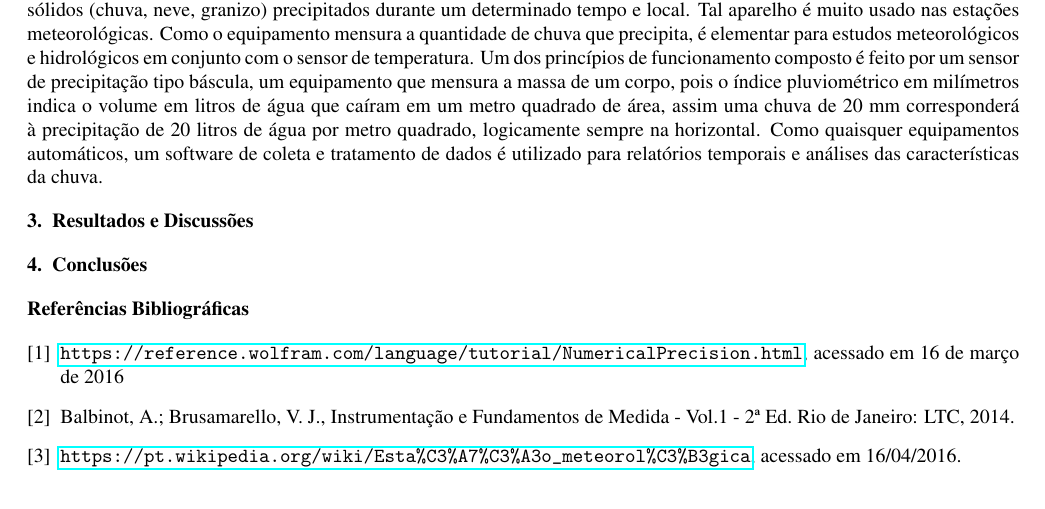
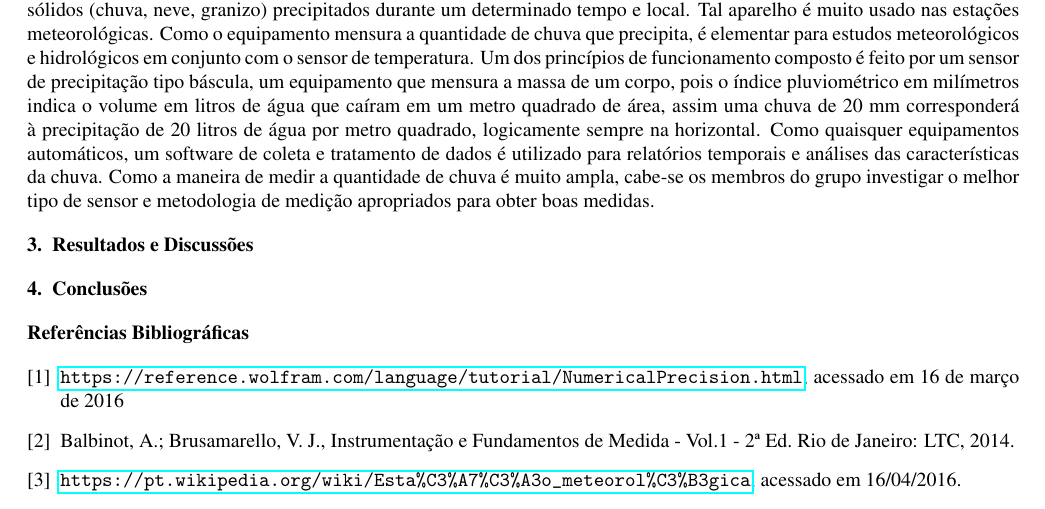
Before and after one commit to Rogiel/ufrgs-instrumentacao-projeto, a LaTeX document (Relatório/Anteprojeto.tex): part of page 2 of 2, cut so that both start at the same text. Compiled offline with pdfLaTeX.

Commit message:
Pluviômetro1

```diff
--- a/Relatório/Anteprojeto.tex
+++ b/Relatório/Anteprojeto.tex
@@ -58,7 +58,7 @@ O anemômetro é um instrumento que mede a velocidade do vento horizontal. Os an
 Como forma de medir a
 
 \section{Pluviômetro}
-O pluviômetro é um dispositivo de meteorologia usado para recolher e medir, em milímetros, a quantidade de líquidos ou sólidos (chuva, neve, granizo) precipitados durante um determinado tempo e local. Tal aparelho é muito usado nas estações meteorológicas. Como o equipamento mensura a quantidade de chuva que precipita, é elementar para estudos meteorológicos e hidrológicos em conjunto com o sensor de temperatura. Um dos princípios de funcionamento composto é feito por um sensor de precipitação tipo báscula, um equipamento que mensura a massa de um corpo, pois o índice pluviométrico em milímetros indica o volume em litros de água que caíram em um metro quadrado de área, assim uma chuva de 20 mm corresponderá à precipitação de 20 litros de água por metro quadrado, logicamente sempre na horizontal. Como quaisquer equipamentos automáticos, um software de coleta e tratamento de dados é utilizado para relatórios temporais e análises das características da chuva.
+O pluviômetro é um dispositivo de meteorologia usado para recolher e medir, em milímetros, a quantidade de líquidos ou sólidos (chuva, neve, granizo) precipitados durante um determinado tempo e local. Tal aparelho é muito usado nas estações meteorológicas. Como o equipamento mensura a quantidade de chuva que precipita, é elementar para estudos meteorológicos e hidrológicos em conjunto com o sensor de temperatura. Um dos princípios de funcionamento composto é feito por um sensor de precipitação tipo báscula, um equipamento que mensura a massa de um corpo, pois o índice pluviométrico em milímetros indica o volume em litros de água que caíram em um metro quadrado de área, assim uma chuva de 20 mm corresponderá à precipitação de 20 litros de água por metro quadrado, logicamente sempre na horizontal. Como quaisquer equipamentos automáticos, um software de coleta e tratamento de dados é utilizado para relatórios temporais e análises das características da chuva. Como a maneira de medir a quantidade de chuva é muito ampla, cabe-se os membros do grupo investigar o melhor tipo de sensor e metodologia de medição apropriados para obter boas medidas.
 
 
 \chapter{Resultados e Discussões}
```
